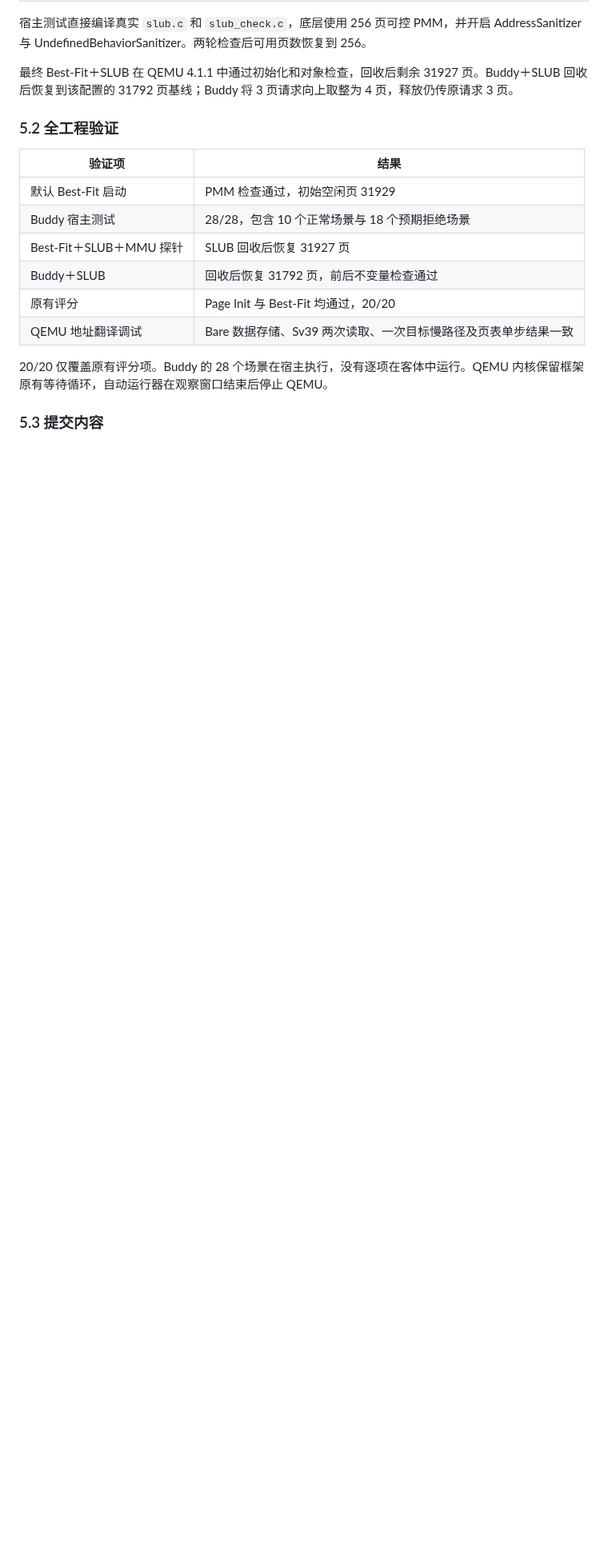
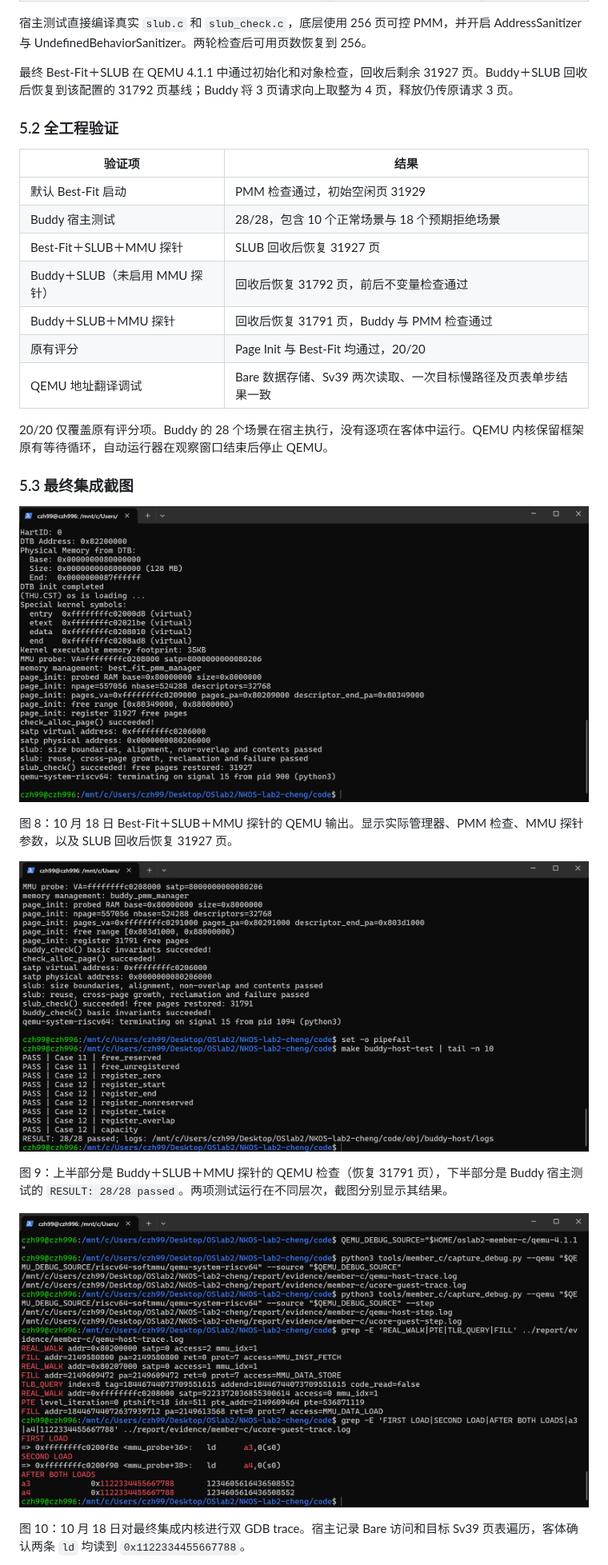
Before and after one commit to helloworld194910/NKOS, a Markdown page: report/report.md, the part around one of its changes. Shown at 80% size. GitHub-like rendering; pictures changed too: report/images/09-final-bestfit.png (added), report/images/10-final-buddy-host.png (added), report/images/11-final-gdb-trace.png (added); blank space fills up the shorter version.

Commit message:
补充成员C最终集成验证截图

```diff
--- a/report/report.md
+++ b/report/report.md
@@ -437,10 +437,24 @@ satp=0、access_type=1，调用栈为 store_helper 的慢路径，返回 PA=`0x8
 | 默认 Best-Fit 启动 | PMM 检查通过，初始空闲页 31929 |
 | Buddy 宿主测试 | 28/28，包含 10 个正常场景与 18 个预期拒绝场景 |
 | Best-Fit＋SLUB＋MMU 探针 | SLUB 回收后恢复 31927 页 |
-| Buddy＋SLUB | 回收后恢复 31792 页，前后不变量检查通过 |
+| Buddy＋SLUB（未启用 MMU 探针） | 回收后恢复 31792 页，前后不变量检查通过 |
+| Buddy＋SLUB＋MMU 探针 | 回收后恢复 31791 页，Buddy 与 PMM 检查通过 |
 | 原有评分 | Page Init 与 Best-Fit 均通过，20/20 |
 | QEMU 地址翻译调试 | Bare 数据存储、Sv39 两次读取、一次目标慢路径及页表单步结果一致 |
 
 20/20 仅覆盖原有评分项。Buddy 的 28 个场景在宿主执行，没有逐项在客体中运行。QEMU 内核保留框架原有等待循环，自动运行器在观察窗口结束后停止 QEMU。
 
-### 5.3 提交内容
+### 5.3 最终集成截图
+
+![最终 Best-Fit、SLUB 与 MMU 探针运行](images/09-final-bestfit.png)
+
+图 8：10 月 18 日 Best-Fit＋SLUB＋MMU 探针的 QEMU 输出。显示实际管理器、PMM 检查、MMU 探针参数，以及 SLUB 回收后恢复 31927 页。
+
+![最终 Buddy、SLUB 集成和 Buddy 宿主测试](images/10-final-buddy-host.png)
+
+图 9：上半部分是 Buddy＋SLUB＋MMU 探针的 QEMU 检查（恢复 31791 页），下半部分是 Buddy 宿主测试的 `RESULT: 28/28 passed`。两项测试运行在不同层次，截图分别显示其结果。
+
+![最终集成内核的双 GDB trace](images/11-final-gdb-trace.png)
+
+图 10：10 月 18 日对最终集成内核进行双 GDB trace。宿主记录 Bare 访问和目标 Sv39 页表遍历，客体确认两条 `ld` 均读到 `0x1122334455667788`。
+
```
Also changed, not shown: other parts of report/report.md (+7 -2 lines), report/images/01-slub-host.png, report/images/12-final-step-grade.png (added).
